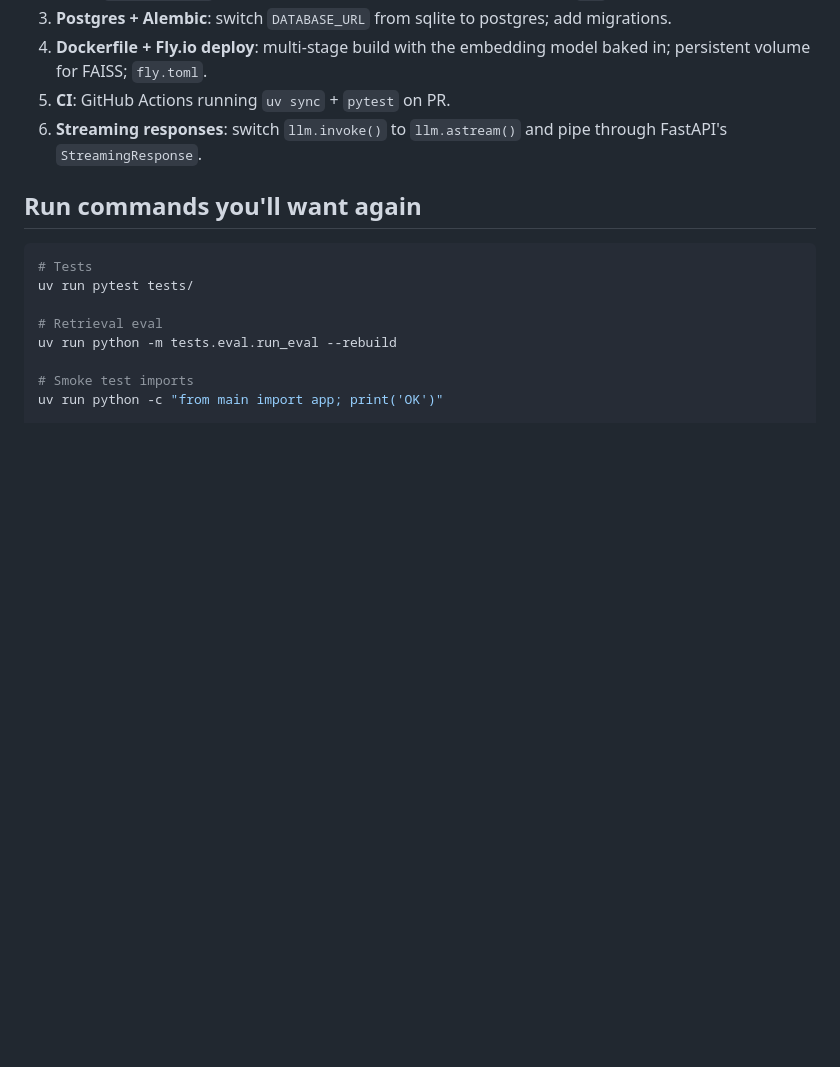
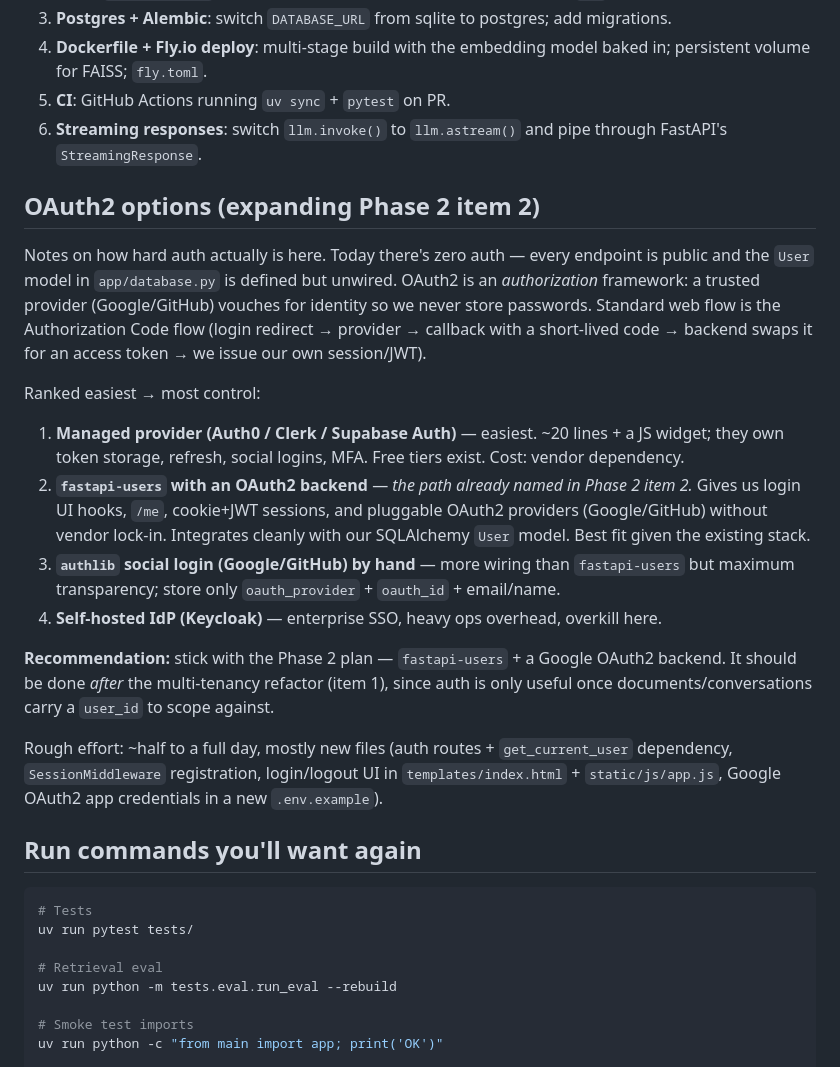
Before and after one commit to D-G-B/GenAI-Book-Assistant, a Markdown page: current_state.md, the part around the change. Rendered like a GitHub page; blank space fills up the shorter version.

Commit message:
Expand current_state.md with OAuth2 options for Phase 2 auth
Add a section detailing OAuth2 approaches (managed provider, fastapi-users,
authlib, self-hosted) and recommend fastapi-users + Google after the
multi-tenancy refactor.

https://claude.ai/code/session_01MQM6JnNjF2hmkuQiP6qcbX

````diff
--- a/current_state.md
+++ b/current_state.md
@@ -113,6 +113,34 @@ Roughly the order I'd attack things, but each is its own commit-able unit:
 5. **CI**: GitHub Actions running `uv sync` + `pytest` on PR.
 6. **Streaming responses**: switch `llm.invoke()` to `llm.astream()` and pipe through FastAPI's `StreamingResponse`.
 
+## OAuth2 options (expanding Phase 2 item 2)
+
+Notes on how hard auth actually is here. Today there's zero auth — every endpoint is public and
+the `User` model in `app/database.py` is defined but unwired. OAuth2 is an *authorization*
+framework: a trusted provider (Google/GitHub) vouches for identity so we never store passwords.
+Standard web flow is the Authorization Code flow (login redirect → provider → callback with a
+short-lived code → backend swaps it for an access token → we issue our own session/JWT).
+
+Ranked easiest → most control:
+
+1. **Managed provider (Auth0 / Clerk / Supabase Auth)** — easiest. ~20 lines + a JS widget; they
+   own token storage, refresh, social logins, MFA. Free tiers exist. Cost: vendor dependency.
+2. **`fastapi-users` with an OAuth2 backend** — *the path already named in Phase 2 item 2.*
+   Gives us login UI hooks, `/me`, cookie+JWT sessions, and pluggable OAuth2 providers
+   (Google/GitHub) without vendor lock-in. Integrates cleanly with our SQLAlchemy `User` model.
+   Best fit given the existing stack.
+3. **`authlib` social login (Google/GitHub) by hand** — more wiring than `fastapi-users` but
+   maximum transparency; store only `oauth_provider` + `oauth_id` + email/name.
+4. **Self-hosted IdP (Keycloak)** — enterprise SSO, heavy ops overhead, overkill here.
+
+**Recommendation:** stick with the Phase 2 plan — `fastapi-users` + a Google OAuth2 backend.
+It should be done *after* the multi-tenancy refactor (item 1), since auth is only useful once
+documents/conversations carry a `user_id` to scope against.
+
+Rough effort: ~half to a full day, mostly new files (auth routes + `get_current_user` dependency,
+`SessionMiddleware` registration, login/logout UI in `templates/index.html` + `static/js/app.js`,
+Google OAuth2 app credentials in a new `.env.example`).
+
 ## Run commands you'll want again
 
 ```bash
````
